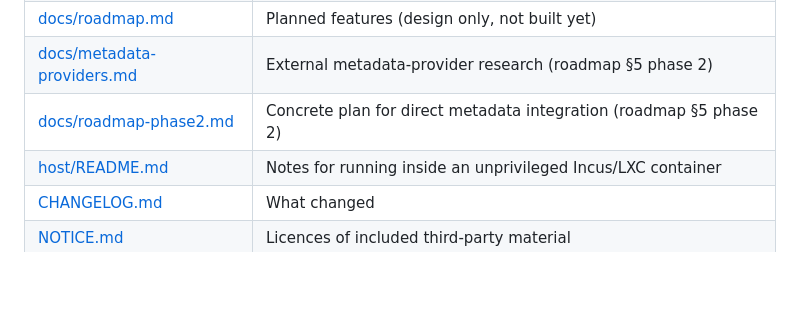
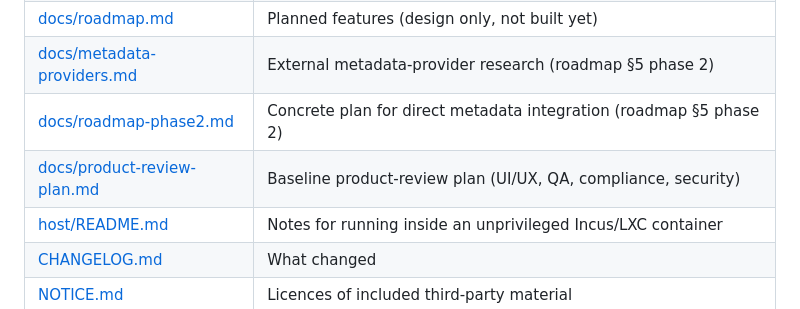
Before and after one commit to hsabort/kavita-companion, a Markdown page: README.md, the part around the change. GitHub-like rendering; blank space fills up the shorter version.

Commit message:
docs: product-review plan (baseline audit; defaults, agents, estimates, playbook)
Committed ahead of the review; main stays at the last release until M1 ships.

```diff
--- a/README.md
+++ b/README.md
@@ -69,6 +69,7 @@ docker compose up -d` does the same). Any other compose file can use the image d
 | [docs/roadmap.md](docs/roadmap.md) | Planned features (design only, not built yet) |
 | [docs/metadata-providers.md](docs/metadata-providers.md) | External metadata-provider research (roadmap §5 phase 2) |
 | [docs/roadmap-phase2.md](docs/roadmap-phase2.md) | Concrete plan for direct metadata integration (roadmap §5 phase 2) |
+| [docs/product-review-plan.md](docs/product-review-plan.md) | Baseline product-review plan (UI/UX, QA, compliance, security) |
 | [host/README.md](host/README.md) | Notes for running inside an unprivileged Incus/LXC container |
 | [CHANGELOG.md](CHANGELOG.md) | What changed |
 | [NOTICE.md](NOTICE.md) | Licences of included third-party material |
```
Also changed, not shown: docs/product-review-plan.md (added, +96 -0 lines).
